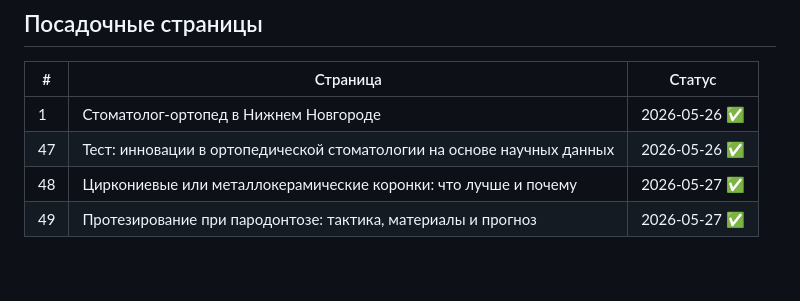
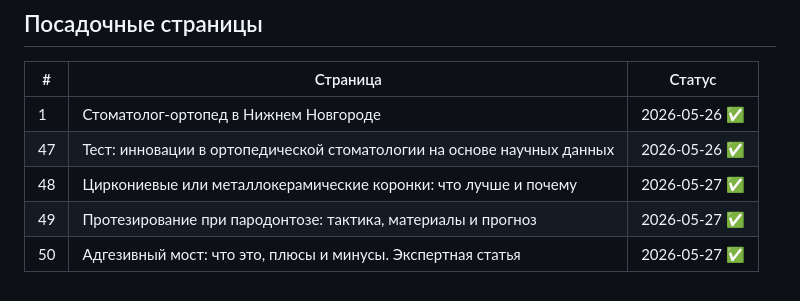
Before and after one commit to vpcea2s1r/ortopednn-auto, a Markdown page: CONTENT.md, the part around the change. Rendered like a GitHub page.

Commit message:
blog: update CONTENT.md [draft]

```diff
--- a/CONTENT.md
+++ b/CONTENT.md
@@ -61,3 +61,4 @@
 | 47 | Тест: инновации в ортопедической стоматологии на основе научных данных | 2026-05-26 ✅ |
 | 48 | Циркониевые или металлокерамические коронки: что лучше и почему | 2026-05-27 ✅ |
 | 49 | Протезирование при пародонтозе: тактика, материалы и прогноз | 2026-05-27 ✅ |
+| 50 | Адгезивный мост: что это, плюсы и минусы. Экспертная статья | 2026-05-27 ✅ |
```
